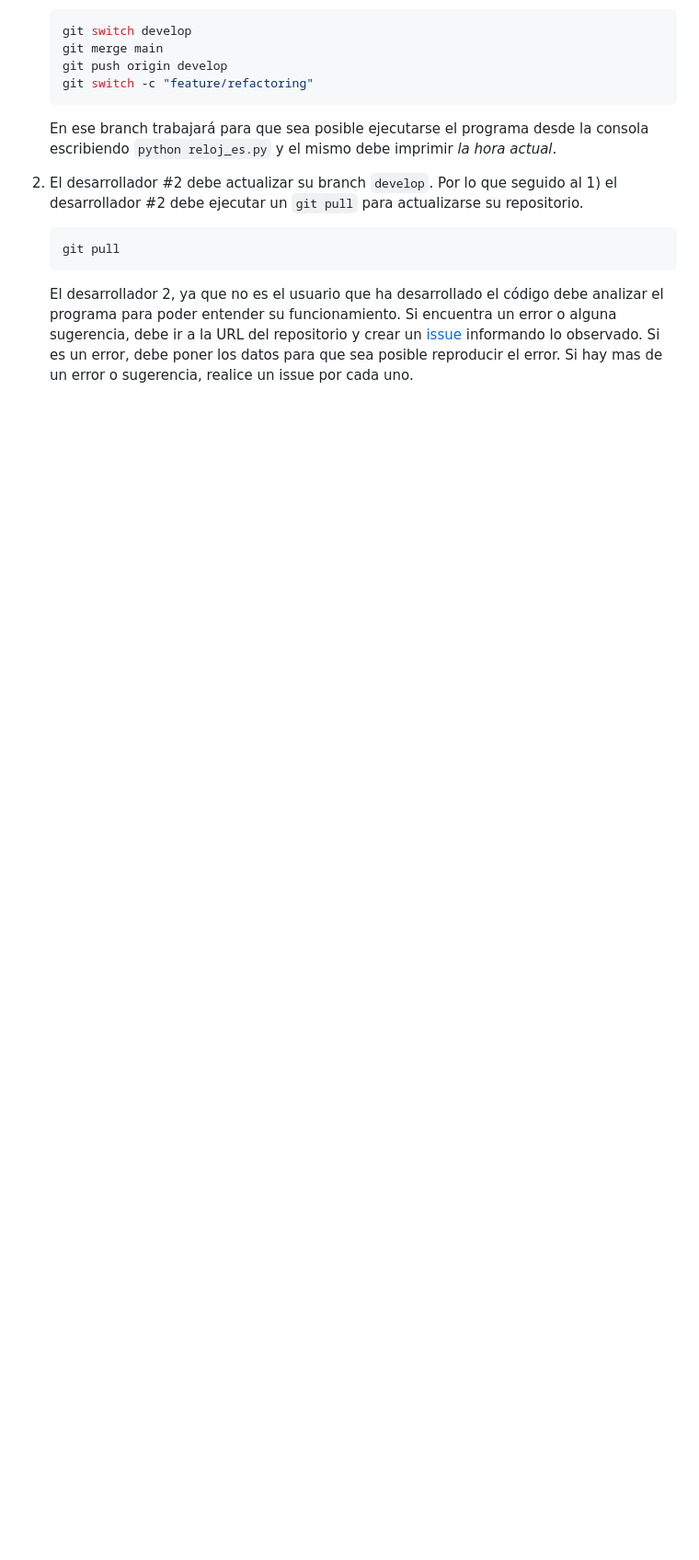
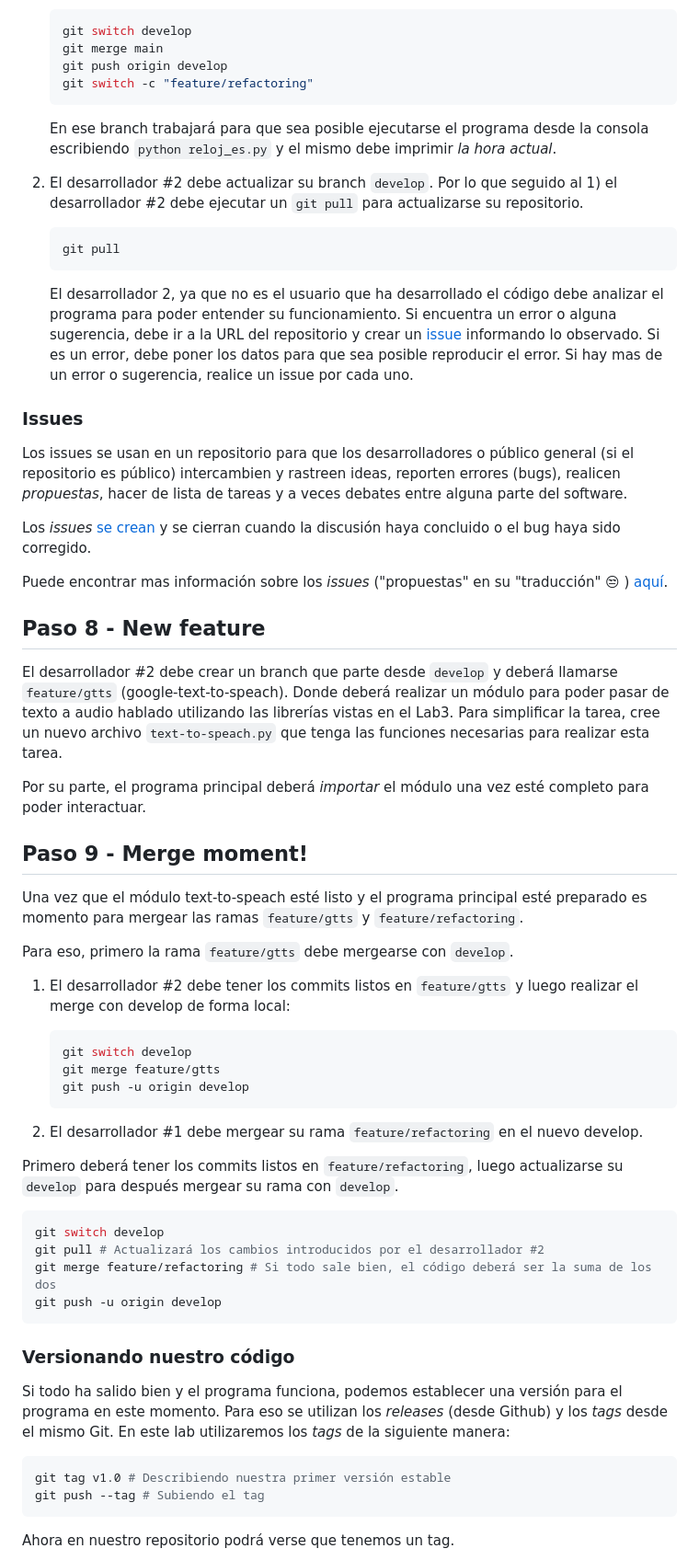
Before and after one commit to kity-linuxero/prog_CFP410, a Markdown page: labs/lab4.md, the part around the change printed below. Shown: that part at 92% size. Rendered like a GitHub page; blank space fills up the shorter version.

````diff
--- a/labs/lab4.md
+++ b/labs/lab4.md
@@ -160,3 +170,53 @@ Realicemos algunas modificaciones de nuestro trabajo práctico de [Reloj en espa
 
     El desarrollador 2, ya que no es el usuario que ha desarrollado el código debe analizar el programa para poder entender su funcionamiento. Si encuentra un error o alguna sugerencia, debe ir a la URL del repositorio y crear un [issue](https://docs.github.com/es/issues/tracking-your-work-with-issues/creating-an-issue) informando lo observado. Si es un error, debe poner los datos para que sea posible reproducir el error.
     Si hay mas de un error o sugerencia, realice un issue por cada uno.
+
+### Issues
+
+Los issues se usan en un repositorio para que los desarrolladores o público general (si el repositorio es público) intercambien y rastreen ideas, reporten errores (bugs), realicen _propuestas_, hacer de lista de tareas y a veces debates entre alguna parte del software.
+
+Los _issues_ [se crean](https://docs.github.com/es/issues/tracking-your-work-with-issues/creating-an-issue) y se cierran cuando la discusión haya concluido o el bug haya sido corregido.
+
+Puede encontrar mas información sobre los _issues_ ("propuestas" en su "traducción" :unamused: ) [aquí](https://docs.github.com/es/issues/tracking-your-work-with-issues/about-issues).
+
+## Paso 8 - New feature
+
+El desarrollador #2 debe crear un branch que parte desde `develop` y deberá llamarse `feature/gtts` (google-text-to-speach). Donde deberá realizar un módulo para poder pasar de texto a audio hablado utilizando las librerías vistas en el Lab3.
+Para simplificar la tarea, cree un nuevo archivo `text-to-speach.py` que tenga las funciones necesarias para realizar esta tarea.
+
+Por su parte, el programa principal deberá _importar_ el módulo una vez esté completo para poder interactuar.
+
+## Paso 9 - Merge moment!
+
+Una vez que el módulo text-to-speach esté listo y el programa principal esté preparado es momento para mergear las ramas `feature/gtts` y `feature/refactoring`.
+
+Para eso, primero la rama `feature/gtts` debe mergearse con `develop`.
+
+1) El desarrollador #2 debe tener los commits listos en `feature/gtts` y luego realizar el merge con develop de forma local:
+
+    ```bash
+    git switch develop
+    git merge feature/gtts
+    git push -u origin develop
+    ```
+2) El desarrollador #1 debe mergear su rama `feature/refactoring` en el nuevo develop.
+
+Primero deberá tener los commits listos en `feature/refactoring`, luego actualizarse su `develop` para después mergear su rama con `develop`.
+
+```bash
+git switch develop
+git pull # Actualizará los cambios introducidos por el desarrollador #2
+git merge feature/refactoring # Si todo sale bien, el código deberá ser la suma de los dos
+git push -u origin develop
+```
+
+### Versionando nuestro código
+
+Si todo ha salido bien y el programa funciona, podemos establecer una versión para el programa en este momento. Para eso se utilizan los _releases_ (desde Github) y los _tags_ desde el mismo Git. En este lab utilizaremos los _tags_ de la siguiente manera:
+
+```bash
+git tag v1.0 # Describiendo nuestra primer versión estable
+git push --tag # Subiendo el tag
+```
+Ahora en nuestro repositorio podrá verse que tenemos un tag.
+
````
Also changed, not shown: other parts of labs/lab4.md (+85 -33 lines), labs/img/lab4_im2.png (added), labs/img/lab4_im3.png (added), labs/img/lab4_im4.png (added), labs/img/lab4_im5.png (added), labs/img/lab4_im6.png (added), labs/img/lab4_im7.png (added), 1 other file.
